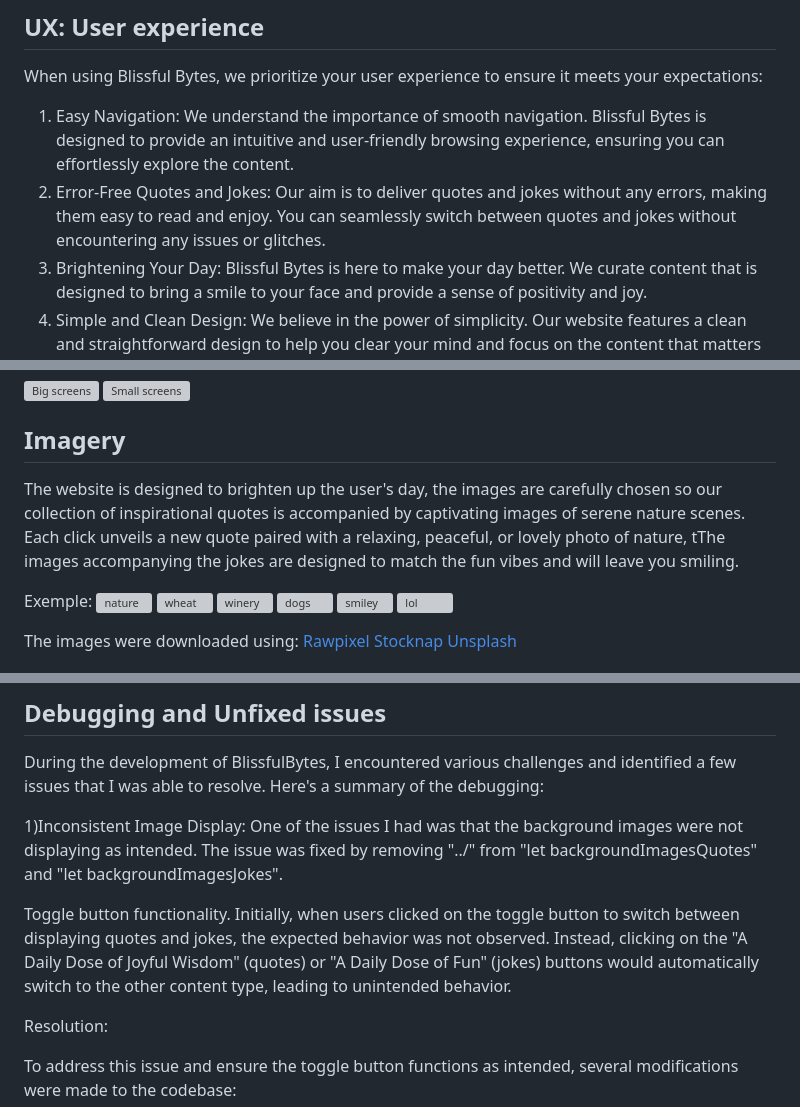
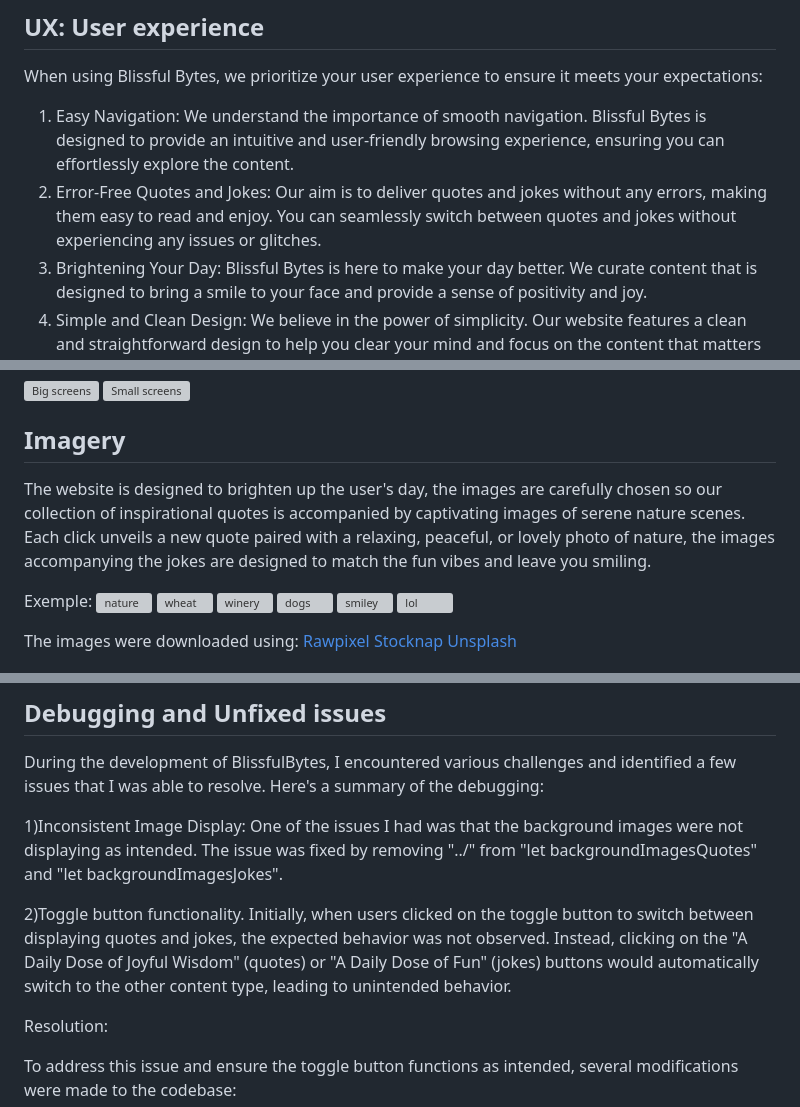
Before and after one commit to MariaPadilha32/dailyquotesgenerator, a Markdown page: README.md, 3 parts joined by grey strips. Drawn GitHub-style; grey boxes are pictures that could not be loaded.

Commit message:
Update README.md
grammar correction

```diff
--- a/README.md
+++ b/README.md
@@ -24,7 +24,7 @@ When using Blissful Bytes, we prioritize your user experience to ensure it meets
 1. Easy Navigation:
   We understand the importance of smooth navigation. Blissful Bytes is designed to provide an intuitive and user-friendly browsing experience, ensuring you can effortlessly explore the content.
 2. Error-Free Quotes and Jokes:
-  Our aim is to deliver quotes and jokes without any errors, making them easy to read and enjoy. You can seamlessly switch between quotes and jokes without encountering any issues or glitches.
+  Our aim is to deliver quotes and jokes without any errors, making them easy to read and enjoy. You can seamlessly switch between quotes and jokes without experiencing any issues or glitches.
 3. Brightening Your Day:
   Blissful Bytes is here to make your day better. We curate content that is designed to bring a smile to your face and provide a sense of positivity and joy.
 4. Simple and Clean Design:
@@ -71,7 +71,7 @@ Wireframes were generated using [Balsamiq](https://balsamiq.com/wireframes/?gad=
 
 ## Imagery
 
-  The website is designed to brighten up the user's day, the images are carefully chosen so our collection of inspirational quotes is accompanied by captivating images of serene nature scenes. Each click unveils a new quote paired with a relaxing, peaceful, or lovely photo of nature, tThe images accompanying the jokes are designed to match the fun vibes and will leave you smiling.
+  The website is designed to brighten up the user's day, the images are carefully chosen so our collection of inspirational quotes is accompanied by captivating images of serene nature scenes. Each click unveils a new quote paired with a relaxing, peaceful, or lovely photo of nature, the images accompanying the jokes are designed to match the fun vibes and leave you smiling.
 
 Exemple:
 ![nature](https://github.com/MariaPadilha32/dailyquotesgenerator/assets/137770409/b3000765-4c27-4c56-95c4-1b792e893388)
@@ -209,7 +209,7 @@ During the development of BlissfulBytes, I encountered various challenges and id
 
 1)Inconsistent Image Display: One of the issues I had was that the background images were not displaying as intended. The issue was fixed by removing "../" from "let backgroundImagesQuotes" and "let backgroundImagesJokes".
 
-Toggle button functionality. Initially, when users clicked on the toggle button to switch between displaying quotes and jokes, the expected behavior was not observed. Instead, clicking on the "A Daily Dose of Joyful Wisdom" (quotes) or "A Daily Dose of Fun" (jokes) buttons would automatically switch to the other content type, leading to unintended behavior.
+2)Toggle button functionality. Initially, when users clicked on the toggle button to switch between displaying quotes and jokes, the expected behavior was not observed. Instead, clicking on the "A Daily Dose of Joyful Wisdom" (quotes) or "A Daily Dose of Fun" (jokes) buttons would automatically switch to the other content type, leading to unintended behavior.
 
 Resolution:
 
```
Also changed, not shown: other parts of README.md (+1 -1 lines).
